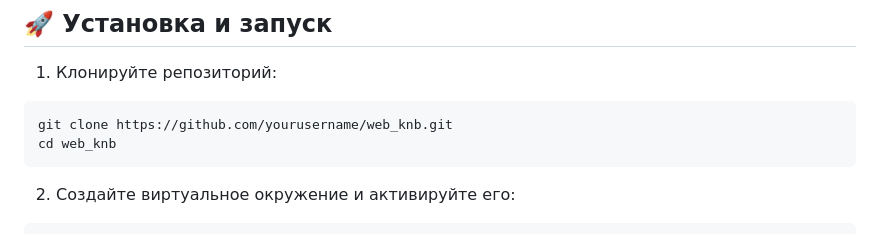
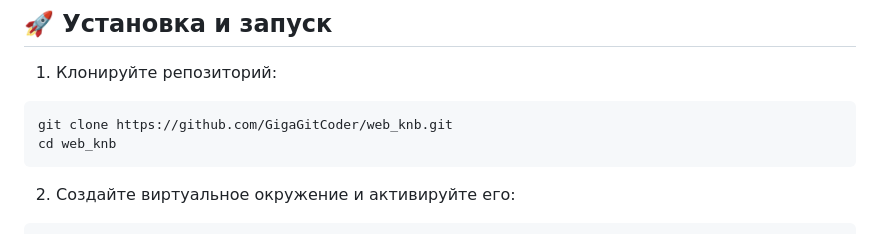
Before and after one commit to GigaGitCoder/web_knb, a Markdown page: README.md, the part around the change. Drawn GitHub-style.

````diff
--- a/README.md
+++ b/README.md
@@ -32,7 +32,7 @@
 
 1. Клонируйте репозиторий:
 ```bash
-git clone https://github.com/yourusername/web_knb.git
+git clone https://github.com/GigaGitCoder/web_knb.git
 cd web_knb
 ```
 
````
